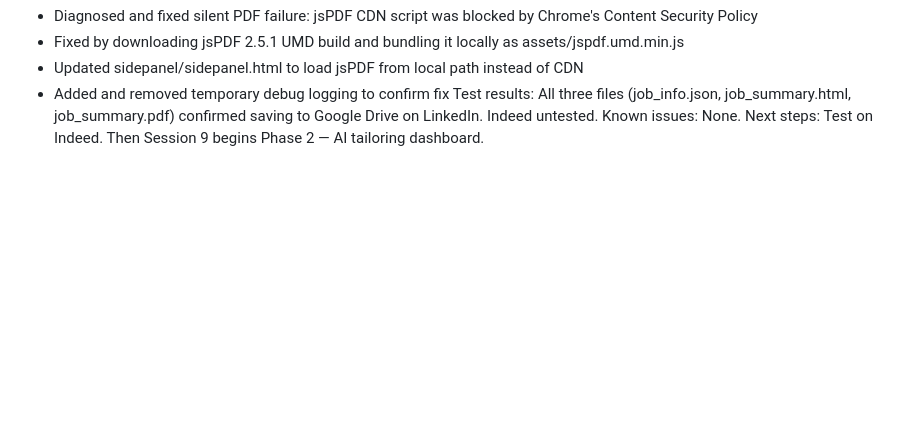
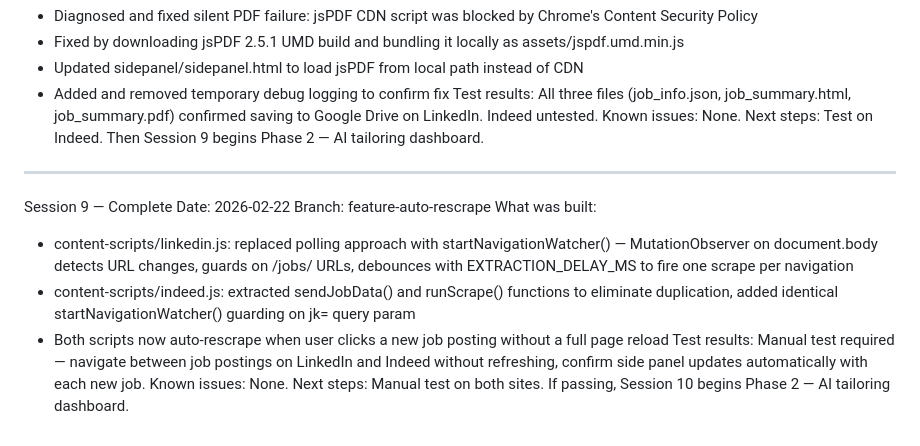
Before and after one commit to dannem/joblink, a Markdown page: SESSION_LOG.md, the part around the change. Rendered like a GitHub page; blank space fills up the shorter version.

Commit message:
Docs: update SESSION_LOG.md with Session 9 entry
Co-Authored-By: Claude Sonnet 4.6 <noreply@anthropic.com>

```diff
--- a/SESSION_LOG.md
+++ b/SESSION_LOG.md
@@ -108,3 +108,16 @@ What was built:
 Test results: All three files (job_info.json, job_summary.html, job_summary.pdf) confirmed saving to Google Drive on LinkedIn. Indeed untested.
 Known issues: None.
 Next steps: Test on Indeed. Then Session 9 begins Phase 2 — AI tailoring dashboard.
+
+---
+
+Session 9 — Complete
+Date: 2026-02-22
+Branch: feature-auto-rescrape
+What was built:
+- content-scripts/linkedin.js: replaced polling approach with startNavigationWatcher() — MutationObserver on document.body detects URL changes, guards on /jobs/ URLs, debounces with EXTRACTION_DELAY_MS to fire one scrape per navigation
+- content-scripts/indeed.js: extracted sendJobData() and runScrape() functions to eliminate duplication, added identical startNavigationWatcher() guarding on jk= query param
+- Both scripts now auto-rescrape when user clicks a new job posting without a full page reload
+Test results: Manual test required — navigate between job postings on LinkedIn and Indeed without refreshing, confirm side panel updates automatically with each new job.
+Known issues: None.
+Next steps: Manual test on both sites. If passing, Session 10 begins Phase 2 — AI tailoring dashboard.
```
